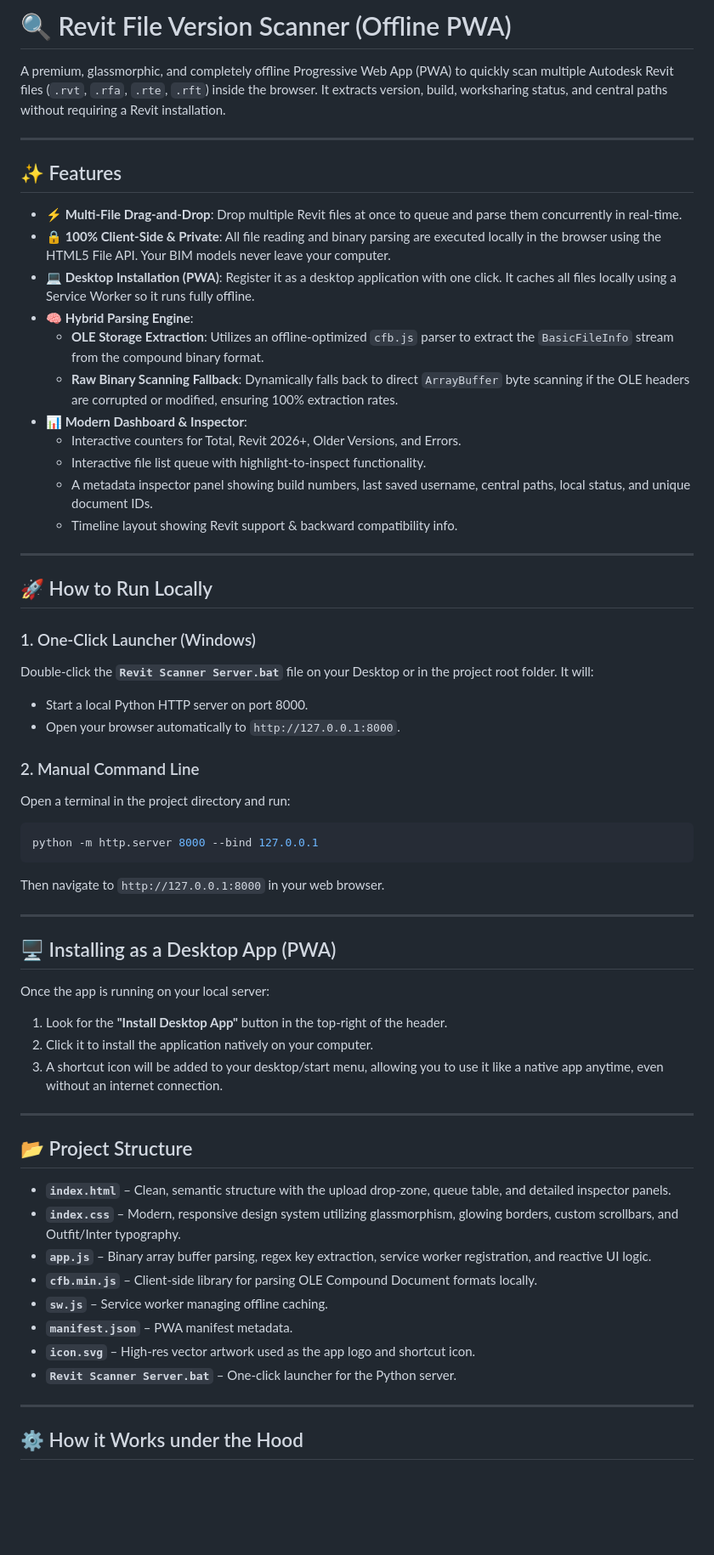
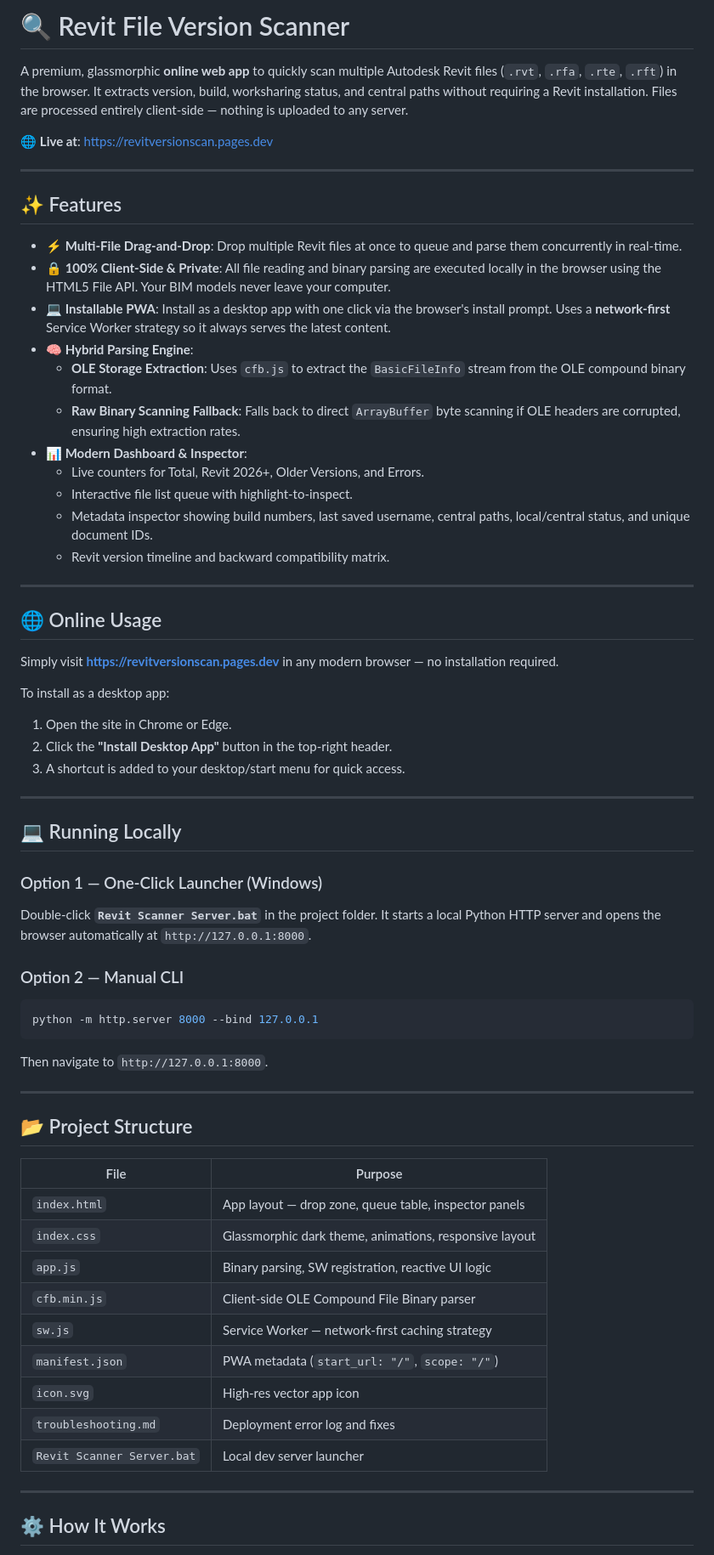
Before and after one commit to rekaku3d/revit-version-scanner, a Markdown page: README.md, the part around one of its changes. Shown at 85% size. Drawn GitHub-style; blank space fills up the shorter version.

Commit message:
docs: update README to online webapp add errors 4 and 5 to troubleshooting log

````diff
--- a/README.md
+++ b/README.md
@@ -1,6 +1,8 @@
-# 🔍 Revit File Version Scanner (Offline PWA)
+# 🔍 Revit File Version Scanner
 
-A premium, glassmorphic, and completely offline Progressive Web App (PWA) to quickly scan multiple Autodesk Revit files (`.rvt`, `.rfa`, `.rte`, `.rft`) inside the browser. It extracts version, build, worksharing status, and central paths without requiring a Revit installation.
+A premium, glassmorphic **online web app** to quickly scan multiple Autodesk Revit files (`.rvt`, `.rfa`, `.rte`, `.rft`) in the browser. It extracts version, build, worksharing status, and central paths without requiring a Revit installation. Files are processed entirely client-side — nothing is uploaded to any server.
+
+🌐 **Live at**: [https://revitversionscan.pages.dev](https://revitversionscan.pages.dev)
 
 ---
 
@@ -8,54 +10,57 @@ A premium, glassmorphic, and completely offline Progressive Web App (PWA) to qui
 
 - **⚡ Multi-File Drag-and-Drop**: Drop multiple Revit files at once to queue and parse them concurrently in real-time.
 - **🔒 100% Client-Side & Private**: All file reading and binary parsing are executed locally in the browser using the HTML5 File API. Your BIM models never leave your computer.
-- **💻 Desktop Installation (PWA)**: Register it as a desktop application with one click. It caches all files locally using a Service Worker so it runs fully offline.
+- **💻 Installable PWA**: Install as a desktop app with one click via the browser's install prompt. Uses a **network-first** Service Worker strategy so it always serves the latest content.
 - **🧠 Hybrid Parsing Engine**:
-  - **OLE Storage Extraction**: Utilizes an offline-optimized `cfb.js` parser to extract the `BasicFileInfo` stream from the compound binary format.
-  - **Raw Binary Scanning Fallback**: Dynamically falls back to direct `ArrayBuffer` byte scanning if the OLE headers are corrupted or modified, ensuring 100% extraction rates.
+  - **OLE Storage Extraction**: Uses `cfb.js` to extract the `BasicFileInfo` stream from the OLE compound binary format.
+  - **Raw Binary Scanning Fallback**: Falls back to direct `ArrayBuffer` byte scanning if OLE headers are corrupted, ensuring high extraction rates.
 - **📊 Modern Dashboard & Inspector**:
-  - Interactive counters for Total, Revit 2026+, Older Versions, and Errors.
-  - Interactive file list queue with highlight-to-inspect functionality.
-  - A metadata inspector panel showing build numbers, last saved username, central paths, local status, and unique document IDs.
-  - Timeline layout showing Revit support & backward compatibility info.
+  - Live counters for Total, Revit 2026+, Older Versions, and Errors.
+  - Interactive file list queue with highlight-to-inspect.
+  - Metadata inspector showing build numbers, last saved username, central paths, local/central status, and unique document IDs.
+  - Revit version timeline and backward compatibility matrix.
 
 ---
 
-## 🚀 How to Run Locally
+## 🌐 Online Usage
 
-### 1. One-Click Launcher (Windows)
-Double-click the **`Revit Scanner Server.bat`** file on your Desktop or in the project root folder. It will:
-- Start a local Python HTTP server on port 8000.
-- Open your browser automatically to `http://127.0.0.1:8000`.
+Simply visit **[https://revitversionscan.pages.dev](https://revitversionscan.pages.dev)** in any modern browser — no installation required.
 
-### 2. Manual Command Line
-Open a terminal in the project directory and run:
+To install as a desktop app:
+1. Open the site in Chrome or Edge.
+2. Click the **"Install Desktop App"** button in the top-right header.
+3. A shortcut is added to your desktop/start menu for quick access.
+
+---
+
+## 💻 Running Locally
+
+### Option 1 — One-Click Launcher (Windows)
+Double-click **`Revit Scanner Server.bat`** in the project folder. It starts a local Python HTTP server and opens the browser automatically at `http://127.0.0.1:8000`.
+
+### Option 2 — Manual CLI
 ```bash
 python -m http.server 8000 --bind 127.0.0.1
 ```
-Then navigate to `http://127.0.0.1:8000` in your web browser.
-
----
-
-## 🖥️ Installing as a Desktop App (PWA)
-Once the app is running on your local server:
-1. Look for the **"Install Desktop App"** button in the top-right of the header.
-2. Click it to install the application natively on your computer.
-3. A shortcut icon will be added to your desktop/start menu, allowing you to use it like a native app anytime, even without an internet connection.
+Then navigate to `http://127.0.0.1:8000`.
 
 ---
 
 ## 📂 Project Structure
 
-- **`index.html`** – Clean, semantic structure with the upload drop-zone, queue table, and detailed inspector panels.
-- **`index.css`** – Modern, responsive design system utilizing glassmorphism, glowing borders, custom scrollbars, and Outfit/Inter typography.
-- **`app.js`** – Binary array buffer parsing, regex key extraction, service worker registration, and reactive UI logic.
-- **`cfb.min.js`** – Client-side library for parsing OLE Compound Document formats locally.
-- **`sw.js`** – Service worker managing offline caching.
-- **`manifest.json`** – PWA manifest metadata.
-- **`icon.svg`** – High-res vector artwork used as the app logo and shortcut icon.
-- **`Revit Scanner Server.bat`** – One-click launcher for the Python server.
+| File | Purpose |
+|---|---|
+| `index.html` | App layout — drop zone, queue table, inspector panels |
+| `index.css` | Glassmorphic dark theme, animations, responsive layout |
+| `app.js` | Binary parsing, SW registration, reactive UI logic |
+| `cfb.min.js` | Client-side OLE Compound File Binary parser |
+| `sw.js` | Service Worker — network-first caching strategy |
+| `manifest.json` | PWA metadata (`start_url: "/"`, `scope: "/"`) |
+| `icon.svg` | High-res vector app icon |
+| `troubleshooting.md` | Deployment error log and fixes |
+| `Revit Scanner Server.bat` | Local dev server launcher |
 
 ---
 
-## ⚙️ How it Works under the Hood
+## ⚙️ How It Works
 
````
Also changed, not shown: other parts of README.md (+22 -12 lines), troubleshooting.md (+64 -37 lines).
